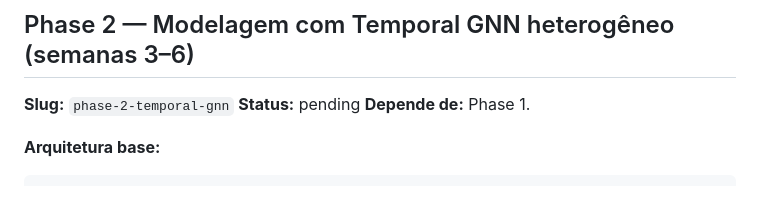
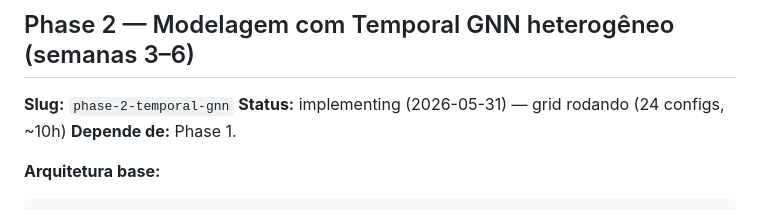
Before and after one commit to cristianomendieta/music-influence-gnn, a Markdown page: .specs/project/ROADMAP.md, the part around the change. Drawn GitHub-style.

```diff
--- a/.specs/project/ROADMAP.md
+++ b/.specs/project/ROADMAP.md
@@ -49,7 +49,7 @@ clustering, comunidades por gênero) + objeto `HeteroData` serializado.
 ## Phase 2 — Modelagem com Temporal GNN heterogêneo (semanas 3–6)
 
 **Slug:** `phase-2-temporal-gnn`
-**Status:** pending
+**Status:** implementing (2026-05-31) — grid rodando (24 configs, ~10h)
 **Depende de:** Phase 1.
 
 **Arquitetura base:**
```
Also changed, not shown: .specs/project/STATE.md (+60 -0 lines).
